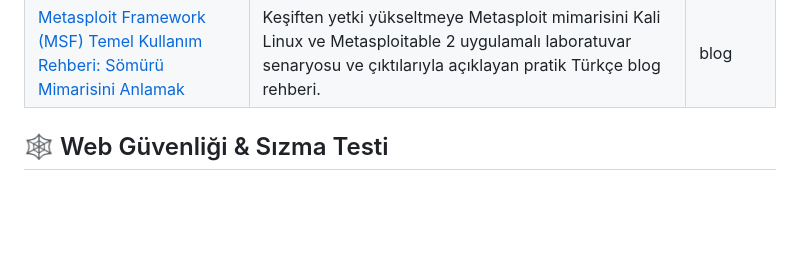
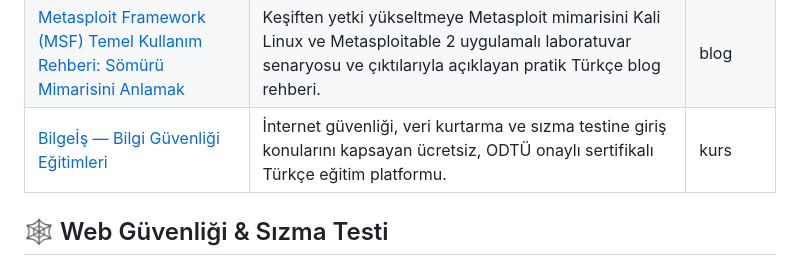
Before and after one commit to bilalklyc/turkce-siber-guvenlik-kaynaklari, a Markdown page: README.md, the part around the change. GitHub-like rendering; blank space fills up the shorter version.

Commit message:
kaynak: Bilgeİş Bilgi Güvenliği Eğitimleri eklendi
Added a new course on information security training to the resources section.

```diff
--- a/README.md
+++ b/README.md
@@ -57,6 +57,7 @@
 | [Nmap’e Giriş — Portlar, Servisler ve Temel Tarama Teknikleri](https://bilalkalayci.medium.com/nmape-giri%C5%9F-portlar-servisler-ve-temel-tarama-teknikleri-dd6326433946) | Temeli sıfır veya sıfıra yakın olan araştırmacılara anlaşılır betimlemelerle nmap'i anlatan Türkçe blog yazısı. | blog |
 | [Siber Güvenlik Eğitimi Türkçe Rehber](https://github.com/EnginArslan49/siber-guvenlik-egitimi-turkce-kapsamli-rehber) | Temel kavramlar, saldırı türleri, SOME/SOC ve kariyer/sertifika konularını kapsayan ücretsiz Türkçe başlangıç rehberi. | repo |
 | [Metasploit Framework (MSF) Temel Kullanım Rehberi: Sömürü Mimarisini Anlamak](https://bilalkalayci.medium.com/metasploit-framework-msf-temel-kullan%C4%B1m-rehberi-s%C3%B6m%C3%BCr%C3%BC-mimarisini-anlamak-c3968080f536?sharedUserId=bilalkalayci) | Keşiften yetki yükseltmeye Metasploit mimarisini Kali Linux ve Metasploitable 2 uygulamalı laboratuvar senaryosu ve çıktılarıyla açıklayan pratik Türkçe blog rehberi. | blog |
+| [Bilgeİş — Bilgi Güvenliği Eğitimleri](https://bilgeis.net/course/index.php?categoryid=15) | İnternet güvenliği, veri kurtarma ve sızma testine giriş konularını kapsayan ücretsiz, ODTÜ onaylı sertifikalı Türkçe eğitim platformu. | kurs |
 
 ## 🕸️ Web Güvenliği & Sızma Testi
 
```
